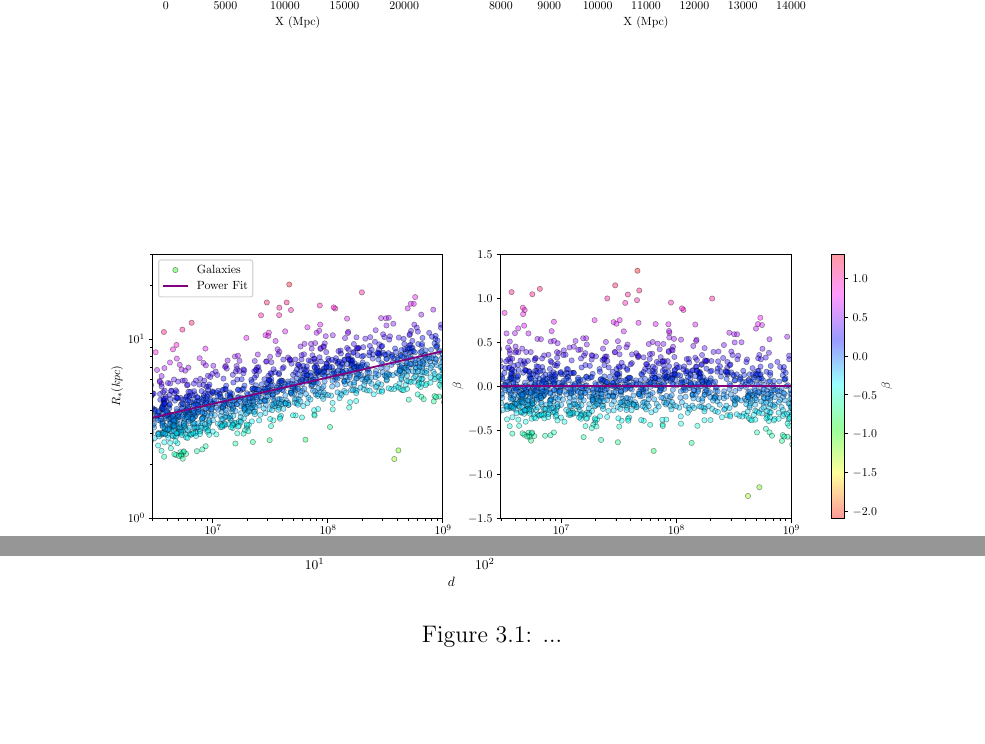
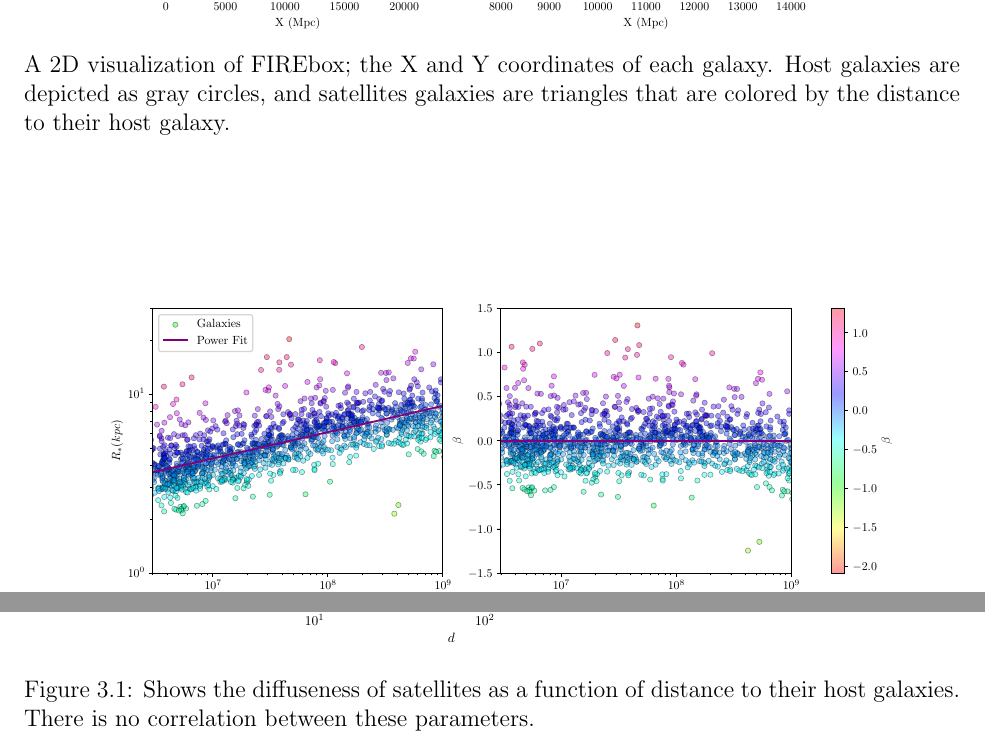
Before and after one commit to mkzeender/thesis, a LaTeX thesis (paper/main.tex, which reads paper/Chapters/Chapter2.tex, paper/Chapters/Chapter3.tex): two parts of pages 15 and 18 of 20, joined at a grey line, cut so that both start at the same text, the shorter picture padded with empty space. Compiled offline with pdfLaTeX.

Commit message:
more graphs

```diff
--- a/paper/Chapters/Chapter2.tex
+++ b/paper/Chapters/Chapter2.tex
@@ -22,7 +22,9 @@ Other parameters that we will use are a galaxy's position in space and its flyby
 \begin{figure}
     \centering
     \includegraphics*[width=\textwidth*11/10]{figs/me/locations.pdf}
-
+    \caption*{
+        A 2D visualization of FIREbox; the X and Y coordinates of each galaxy. Host galaxies are depicted as gray circles, and satellites galaxies are triangles that are colored by the distance to their host galaxy.
+    }
 \end{figure}
 
 \begin{figure}
--- a/paper/Chapters/Chapter3.tex
+++ b/paper/Chapters/Chapter3.tex
@@ -13,7 +15,7 @@ This discrepancy is an example of the diversity of dwarf sizes tension, and \cit
     \centering
     \includegraphics*[width=\textwidth*2/3]{figs/me/beta-d.pdf}
     \caption{
-        ...
+        Shows the diffuseness of satellites as a function of distance to their host galaxies. There is no correlation between these parameters.
     }
     \label{fig:beta-d}
 \end{figure}
```
Also changed, not shown: paper/Chapters/Chapter2.tex (2 more changed lines), paper/Chapters/Chapter3.tex (4 more changed lines), 2 other files.
